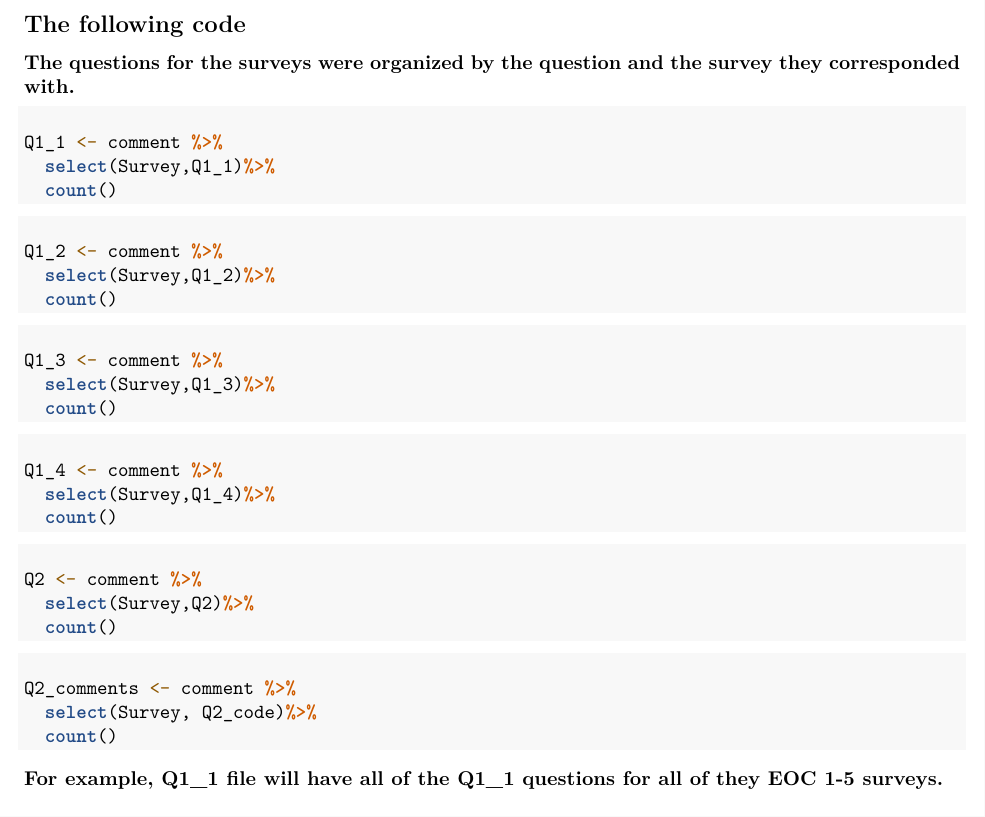
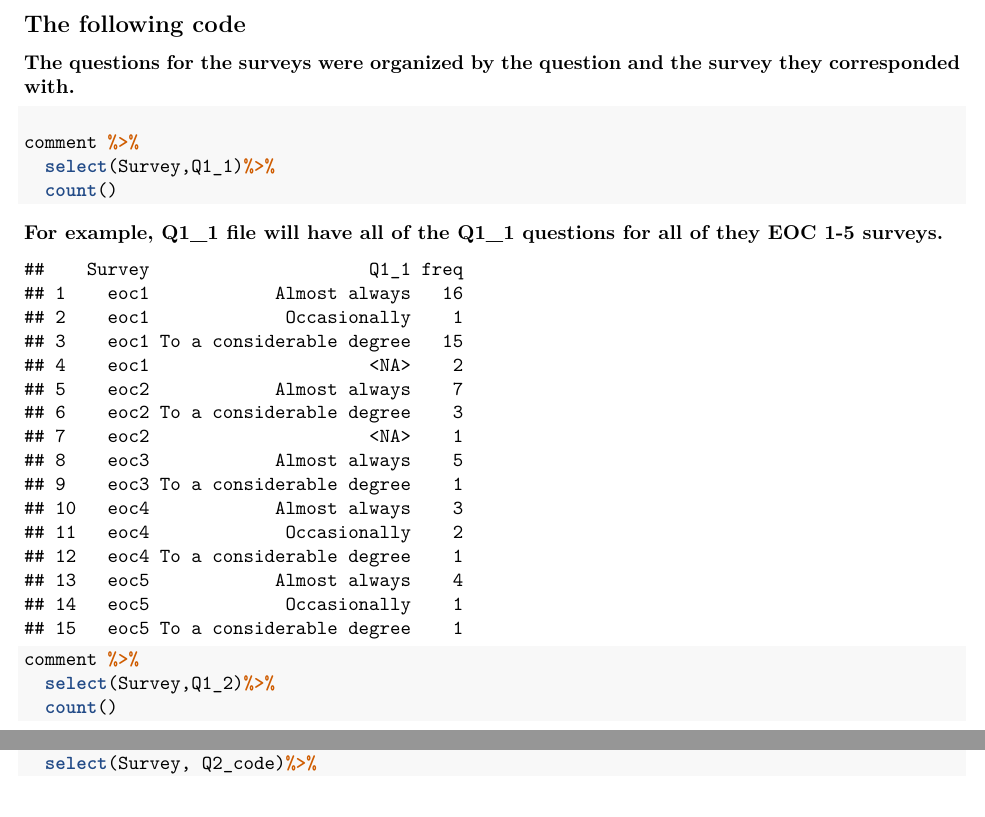
Before and after one commit to making-data-science-count/MEGABITESS, an R Markdown document (combine-and-describe-surveys.Rmd): part of page 2 of 3 before the commit and two parts of pages 2 and 6 of 7 after it, the two joined at a grey line, cut so that both start at the same text. Rendered offline with R 4.5, knitr and Pandoc, then LaTeX, with nearby package versions; some code elsewhere in the file could not run offline.

Commit message:
clean up of coding

````diff
--- a/combine-and-describe-surveys.Rmd
+++ b/combine-and-describe-surveys.Rmd
@@ -53,32 +53,32 @@ write_csv("combo_organize.csv")
 ### The questions for the surveys were organized by the question and the survey they corresponded with.
 #### For example, Q1_1 file will have all of the Q1_1 questions for all of they EOC 1-5 surveys.
 ```{r}
-Q1_1 <- comment %>%
+comment %>%
   select(Survey,Q1_1)%>%
   count()
 ```
 ```{r}
-Q1_2 <- comment %>%
+comment %>%
   select(Survey,Q1_2)%>%
   count()
 ```
 ```{r}
-Q1_3 <- comment %>%
+comment %>%
   select(Survey,Q1_3)%>%
   count()
 ```
 ```{r}
-Q1_4 <- comment %>%
+comment %>%
   select(Survey,Q1_4)%>%
   count()
 ```
 ```{r}
-Q2 <- comment %>%
-  select(Survey,Q2)%>%
+comment %>%
+  select(Survey, Q2)%>%
   count()
 ```
 ```{r}
-Q2_comments <- comment %>%
+comment %>%
   select(Survey, Q2_code)%>%
   count()
 ```
````
Also changed, not shown: combine-and-describe-surveys.pdf.
